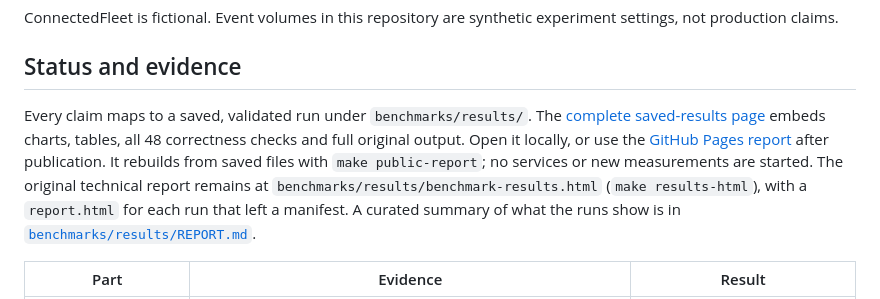
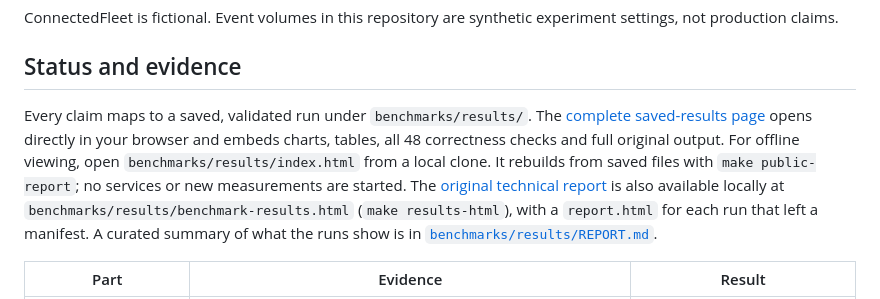
Before and after one commit to ereshzealous/blog-companions, a Markdown page: connectedfleet-iot-arrow-poc/README.md, the part around the change. Rendered like a GitHub page.

```diff
--- a/connectedfleet-iot-arrow-poc/README.md
+++ b/connectedfleet-iot-arrow-poc/README.md
@@ -16,7 +16,7 @@ ConnectedFleet is fictional. Event volumes in this repository are synthetic expe
 
 ## Status and evidence
 
-Every claim maps to a saved, validated run under `benchmarks/results/`. The [complete saved-results page](benchmarks/results/index.html) embeds charts, tables, all 48 correctness checks and full original output. Open it locally, or use the [GitHub Pages report](https://ereshzealous.github.io/blog-companions/connectedfleet-iot-arrow-poc/benchmarks/results/index.html) after publication. It rebuilds from saved files with `make public-report`; no services or new measurements are started. The original technical report remains at `benchmarks/results/benchmark-results.html` (`make results-html`), with a `report.html` for each run that left a manifest. A curated summary of what the runs show is
+Every claim maps to a saved, validated run under `benchmarks/results/`. The [complete saved-results page](https://ereshzealous.github.io/blog-companions/connectedfleet-iot-arrow-poc/benchmarks/results/index.html) opens directly in your browser and embeds charts, tables, all 48 correctness checks and full original output. For offline viewing, open `benchmarks/results/index.html` from a local clone. It rebuilds from saved files with `make public-report`; no services or new measurements are started. The [original technical report](https://ereshzealous.github.io/blog-companions/connectedfleet-iot-arrow-poc/benchmarks/results/benchmark-results.html) is also available locally at `benchmarks/results/benchmark-results.html` (`make results-html`), with a `report.html` for each run that left a manifest. A curated summary of what the runs show is
 in [`benchmarks/results/REPORT.md`](benchmarks/results/REPORT.md).
 
 | Part | Evidence | Result |
```
Also changed, not shown: java_virtual_threads/README.md (+2 -2 lines), java_virtual_threads/benchmarks/README.md (+3 -3 lines).
